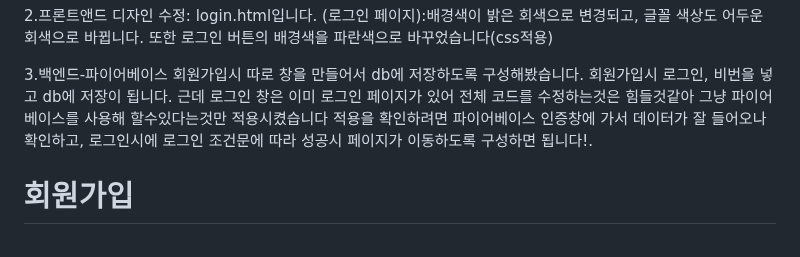
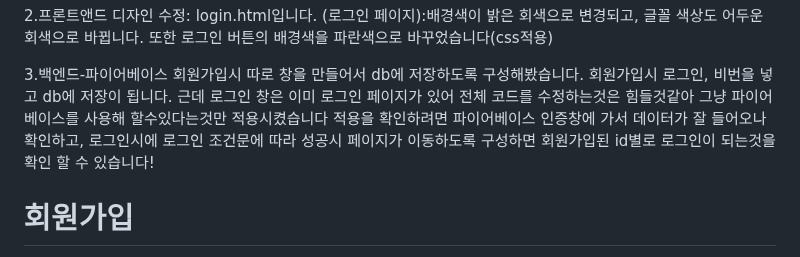
Before and after one commit to 123qweminseok/WEB_MAIN_20200892, a Markdown page: README.md, the part around the change. Rendered like a GitHub page.

```diff
--- a/README.md
+++ b/README.md
@@ -11,7 +11,7 @@
 회원가입시 따로 창을 만들어서 db에 저장하도록 구성해봤습니다.
 회원가입시 로그인, 비번을 넣고 db에 저장이 됩니다.
 근데 로그인 창은 이미 로그인 페이지가 있어 전체 코드를 수정하는것은 힘들것같아 그냥 파이어베이스를 사용해 할수있다는것만 적용시켰습니다
-적용을 확인하려면 파이어베이스 인증창에 가서 데이터가 잘 들어오나 확인하고, 로그인시에 로그인 조건문에 따라 성공시 페이지가 이동하도록 구성하면 됩니다!.
+적용을 확인하려면 파이어베이스 인증창에 가서 데이터가 잘 들어오나 확인하고, 로그인시에 로그인 조건문에 따라 성공시 페이지가 이동하도록 구성하면 회원가입된 id별로 로그인이 되는것을 확인 할 수 있습니다!
 
 
 
```
